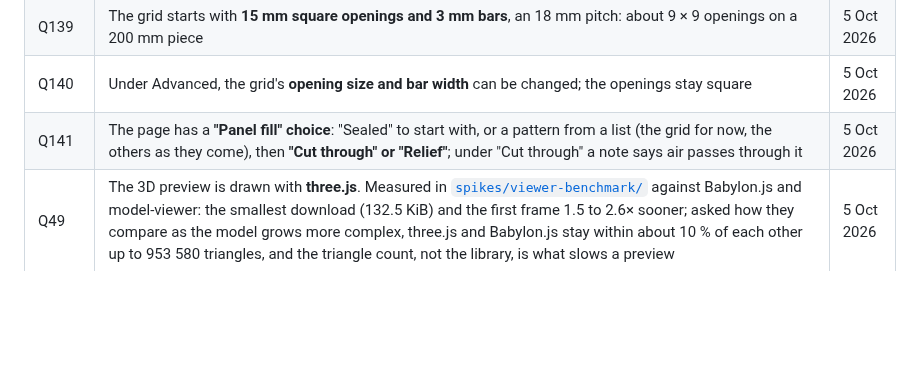
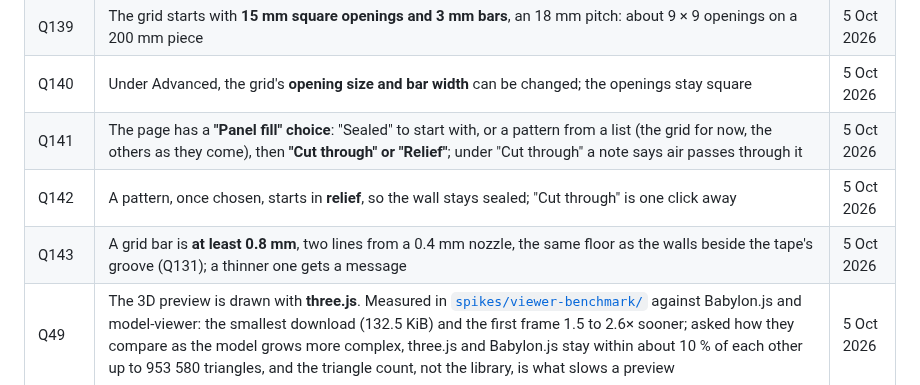
Before and after one commit to AlonRR/parametric-window-sealer, a Markdown page: docs/status.md, the part around the change. GitHub-like rendering; blank space fills up the shorter version.

Commit message:
docs(status): record the grid's starting style and thinnest bar
A chosen pattern starts in relief (Q142); a grid bar is at least 0.8 mm,
as the walls beside the tape's groove (Q143).

```diff
--- a/docs/status.md
+++ b/docs/status.md
@@ -160,6 +160,8 @@ is chosen (Q22) and measured in `spikes/engine-benchmark/`.
 | Q139 | The grid starts with **15 mm square openings and 3 mm bars**, an 18 mm pitch: about 9 × 9 openings on a 200 mm piece | 5 Oct 2026 |
 | Q140 | Under Advanced, the grid's **opening size and bar width** can be changed; the openings stay square | 5 Oct 2026 |
 | Q141 | The page has a **"Panel fill" choice**: "Sealed" to start with, or a pattern from a list (the grid for now, the others as they come), then **"Cut through" or "Relief"**; under "Cut through" a note says air passes through it | 5 Oct 2026 |
+| Q142 | A pattern, once chosen, starts in **relief**, so the wall stays sealed; "Cut through" is one click away | 5 Oct 2026 |
+| Q143 | A grid bar is **at least 0.8 mm**, two lines from a 0.4 mm nozzle, the same floor as the walls beside the tape's groove (Q131); a thinner one gets a message | 5 Oct 2026 |
 | Q49 | The 3D preview is drawn with **three.js**. Measured in [`spikes/viewer-benchmark/`](../spikes/viewer-benchmark/README.md) against Babylon.js and model-viewer: the smallest download (132.5 KiB) and the first frame 1.5 to 2.6× sooner; asked how they compare as the model grows more complex, three.js and Babylon.js stay within about 10 % of each other up to 953 580 triangles, and the triangle count, not the library, is what slows a preview | 5 Oct 2026 |
 | Q33 | Within P1, the **three API forms that need no server come first**, ahead of the round hose port that Q28 had put first in line | 5 Oct 2026 |
 | Q32 | The **hosted web API is parked** (`api-hosted`, #48, moved to P3): "I don't have the funding to run a server" | 5 Oct 2026 |
```
